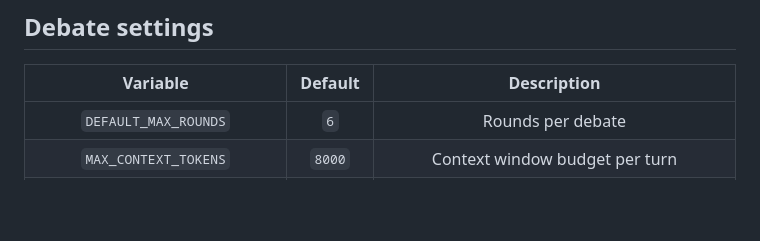
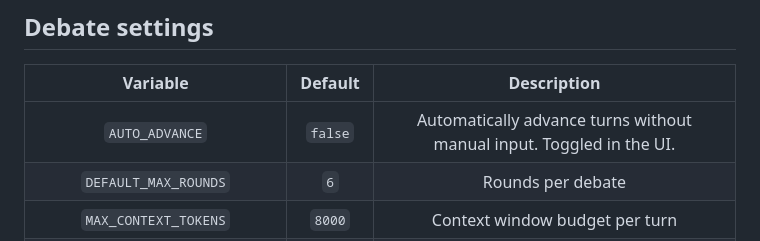
Before and after one commit to IAnuragMahapatra/DebateItOut, a Markdown page: README.md, the part around the change. Rendered like a GitHub page; blank space fills up the shorter version.

Commit message:
docs(readme): document auto advance setting

```diff
--- a/README.md
+++ b/README.md
@@ -75,6 +75,7 @@ The `/turn-preview` endpoint is handy for verifying isolation. You can see exact
 
 | Variable | Default | Description |
 | :---: | :---: | :---: |
+| `AUTO_ADVANCE` | `false` | Automatically advance turns without manual input. Toggled in the UI. |
 | `DEFAULT_MAX_ROUNDS` | `6` | Rounds per debate |
 | `MAX_CONTEXT_TOKENS` | `8000` | Context window budget per turn |
 | `MAX_CONTEXT_TOKENS_<MODEL_ID>` | unset | Per-model override |
```
